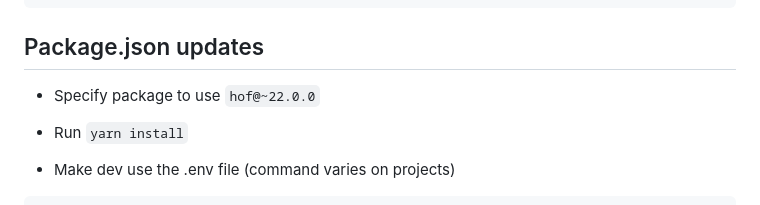
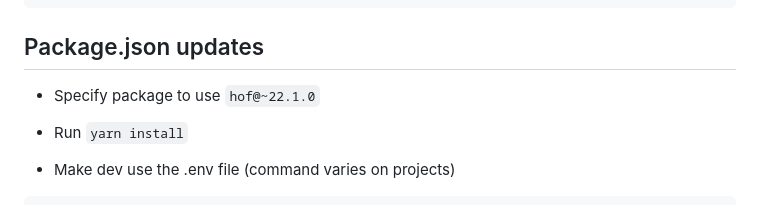
Before and after one commit to UKHomeOfficeForms/hof-guide, a Markdown page: wiki/Wiki_How_Tos/3.session-timeout-warning.md, the part around the change. Rendered like a GitHub page.

Commit message:
Amend session timeout warning documentation with updated hof version

```diff
--- a/wiki/Wiki_How_Tos/3.session-timeout-warning.md
+++ b/wiki/Wiki_How_Tos/3.session-timeout-warning.md
@@ -13,7 +13,7 @@ This is a basic documentation page to help developers use an updated version of
 
 ## Package.json updates
 
-- Specify package to use `hof@~22.0.0`
+- Specify package to use `hof@~22.1.0`
 - Run `yarn install`
 
 - Make dev use the .env file (command varies on projects)
```
